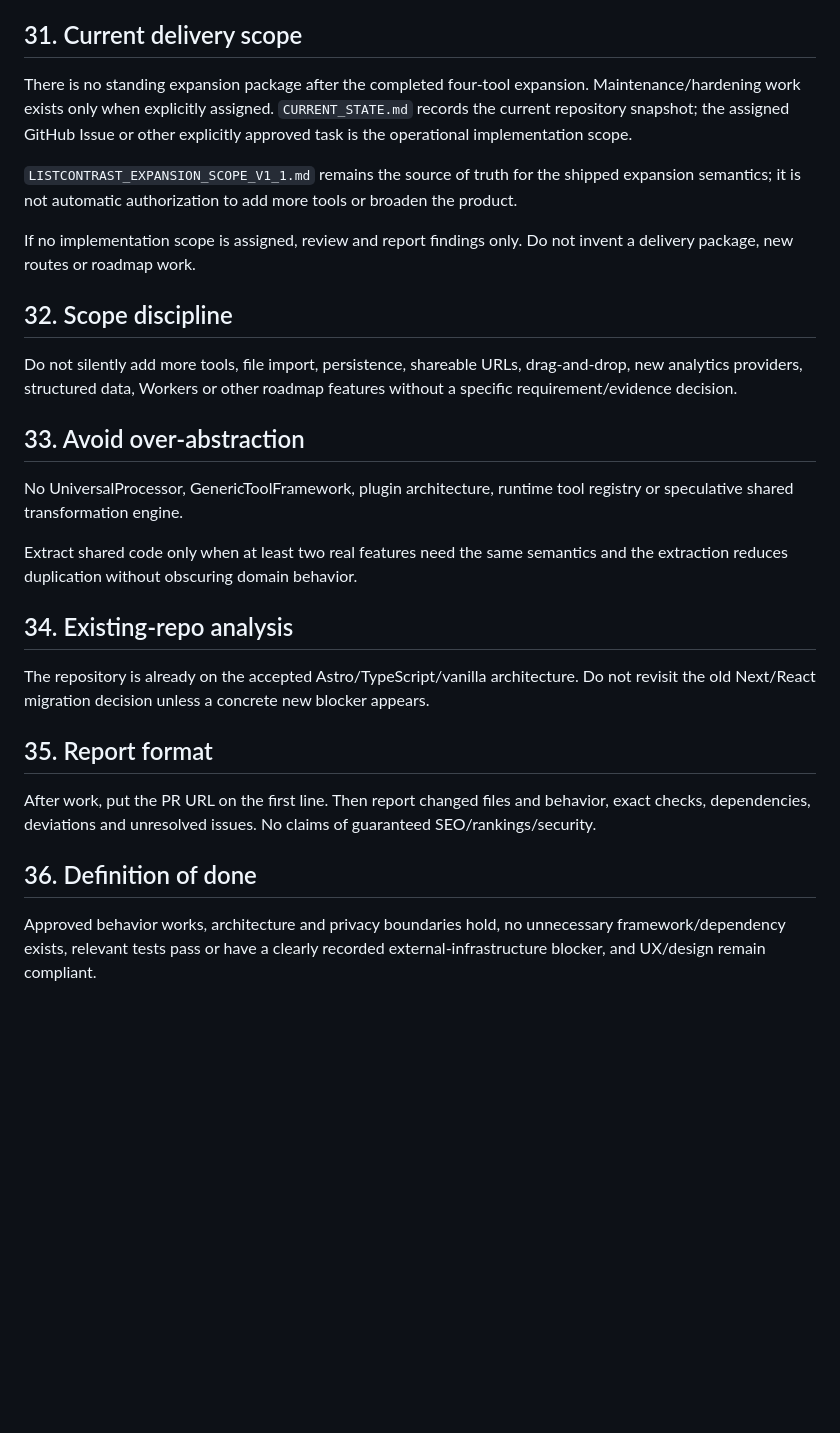
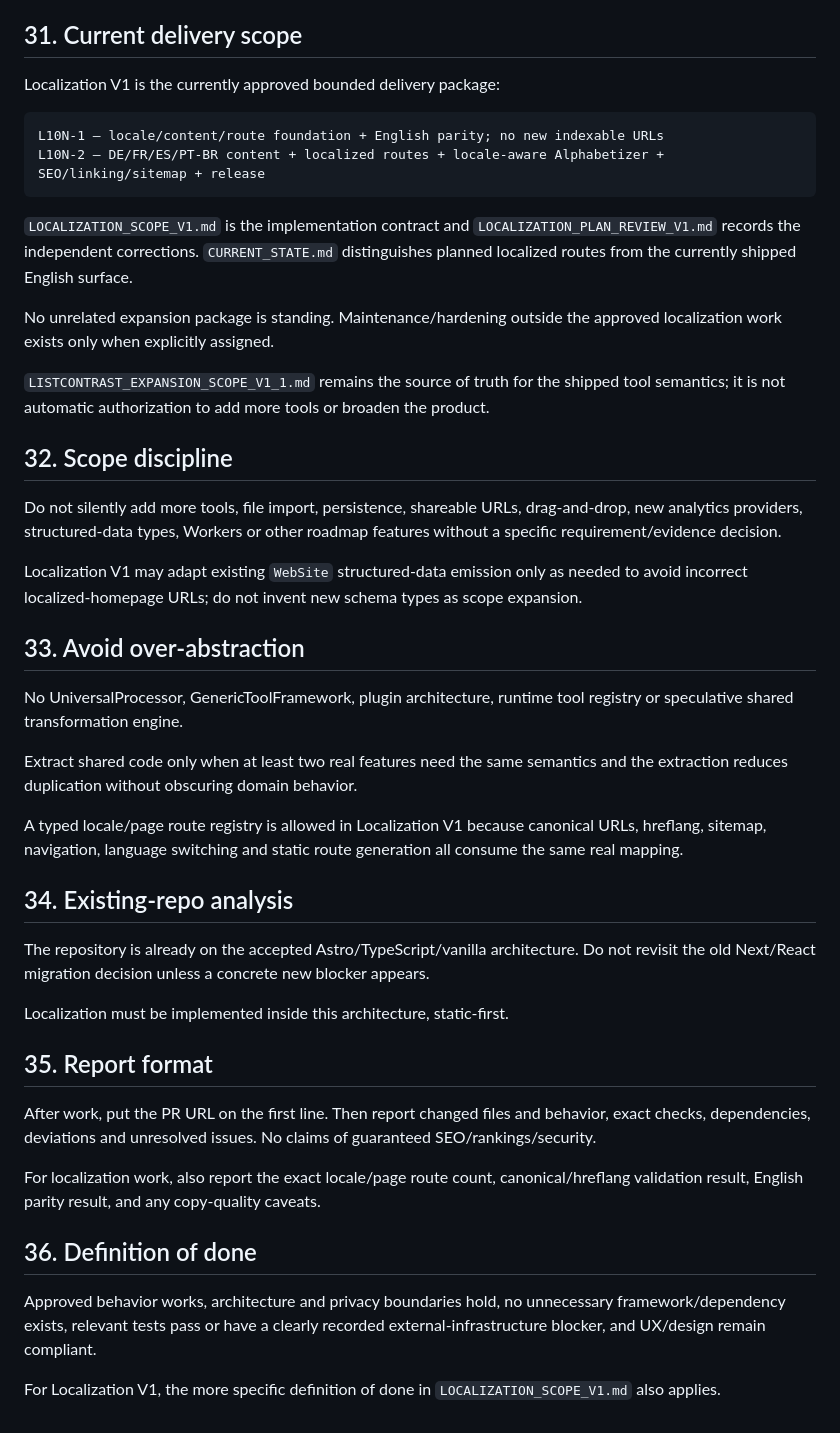
Before and after one commit to DanilaH/super-converter, a Markdown page: AGENTS.md, the part around one of its changes. Rendered like a GitHub page; blank space fills up the shorter version.

````diff
--- a/AGENTS.md
+++ b/AGENTS.md
@@ -232,15 +264,24 @@ CL-040 through CL-043 are complete and merged. This sequence is historical; do n
 
 ## 31. Current delivery scope
 
-There is no standing expansion package after the completed four-tool expansion. Maintenance/hardening work exists only when explicitly assigned. `CURRENT_STATE.md` records the current repository snapshot; the assigned GitHub Issue or other explicitly approved task is the operational implementation scope.
+Localization V1 is the currently approved bounded delivery package:
 
-`LISTCONTRAST_EXPANSION_SCOPE_V1_1.md` remains the source of truth for the shipped expansion semantics; it is not automatic authorization to add more tools or broaden the product.
+```text
+L10N-1 — locale/content/route foundation + English parity; no new indexable URLs
+L10N-2 — DE/FR/ES/PT-BR content + localized routes + locale-aware Alphabetizer + SEO/linking/sitemap + release
+```
 
-If no implementation scope is assigned, review and report findings only. Do not invent a delivery package, new routes or roadmap work.
+`LOCALIZATION_SCOPE_V1.md` is the implementation contract and `LOCALIZATION_PLAN_REVIEW_V1.md` records the independent corrections. `CURRENT_STATE.md` distinguishes planned localized routes from the currently shipped English surface.
+
+No unrelated expansion package is standing. Maintenance/hardening outside the approved localization work exists only when explicitly assigned.
+
+`LISTCONTRAST_EXPANSION_SCOPE_V1_1.md` remains the source of truth for the shipped tool semantics; it is not automatic authorization to add more tools or broaden the product.
 
 ## 32. Scope discipline
 
-Do not silently add more tools, file import, persistence, shareable URLs, drag-and-drop, new analytics providers, structured data, Workers or other roadmap features without a specific requirement/evidence decision.
+Do not silently add more tools, file import, persistence, shareable URLs, drag-and-drop, new analytics providers, structured-data types, Workers or other roadmap features without a specific requirement/evidence decision.
+
+Localization V1 may adapt existing `WebSite` structured-data emission only as needed to avoid incorrect localized-homepage URLs; do not invent new schema types as scope expansion.
 
 ## 33. Avoid over-abstraction
 
@@ -248,14 +289,22 @@ No UniversalProcessor, GenericToolFramework, plugin architecture, runtime tool r
 
 Extract shared code only when at least two real features need the same semantics and the extraction reduces duplication without obscuring domain behavior.
 
+A typed locale/page route registry is allowed in Localization V1 because canonical URLs, hreflang, sitemap, navigation, language switching and static route generation all consume the same real mapping.
+
 ## 34. Existing-repo analysis
 
 The repository is already on the accepted Astro/TypeScript/vanilla architecture. Do not revisit the old Next/React migration decision unless a concrete new blocker appears.
+
+Localization must be implemented inside this architecture, static-first.
 
 ## 35. Report format
 
 After work, put the PR URL on the first line. Then report changed files and behavior, exact checks, dependencies, deviations and unresolved issues. No claims of guaranteed SEO/rankings/security.
 
+For localization work, also report the exact locale/page route count, canonical/hreflang validation result, English parity result, and any copy-quality caveats.
+
 ## 36. Definition of done
 
 Approved behavior works, architecture and privacy boundaries hold, no unnecessary framework/dependency exists, relevant tests pass or have a clearly recorded external-infrastructure blocker, and UX/design remain compliant.
+
+For Localization V1, the more specific definition of done in `LOCALIZATION_SCOPE_V1.md` also applies.
````
Also changed, not shown: other parts of AGENTS.md (+50 -18 lines).
